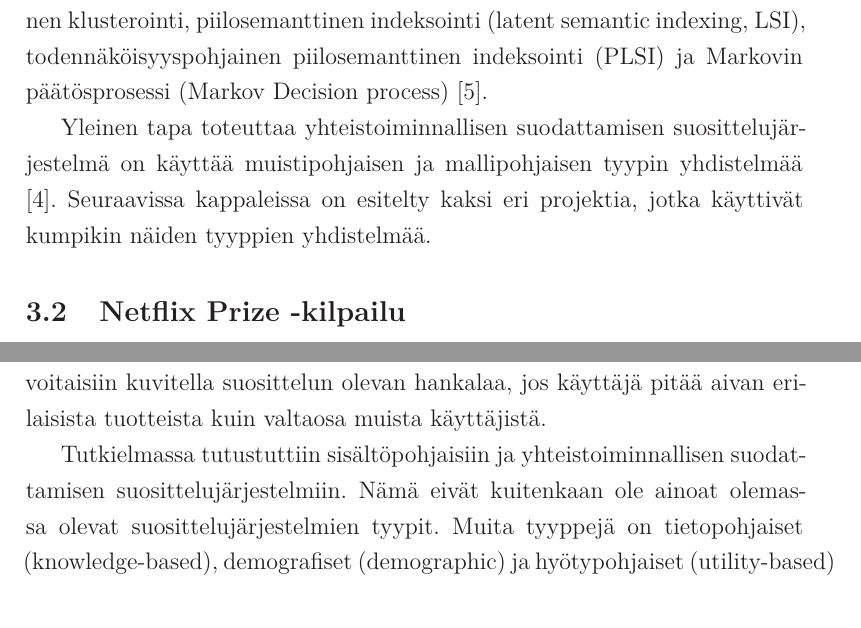
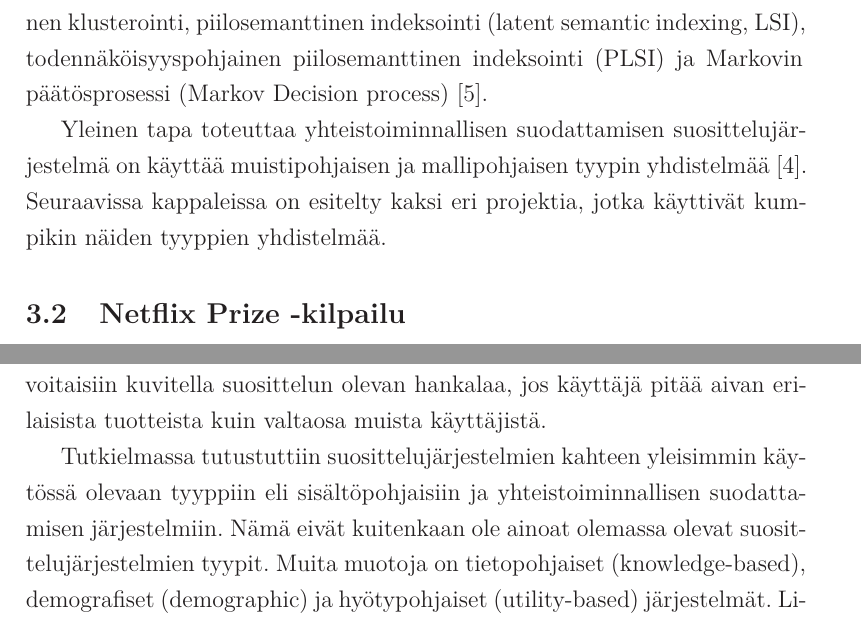
Before and after one commit to joketo/Kandi, a LaTeX document (suosittelujarjestelmat.tex): two parts of pages 13 and 22 of 24, joined at a grey line, cut so that both start at the same text. Compiled offline with LaTeX, dvips and Ghostscript.

Commit message:
lopullinen

```diff
--- a/suosittelujarjestelmat.tex
+++ b/suosittelujarjestelmat.tex
@@ -256,9 +256,9 @@ Kuvassa \ref{yhteistoiminnallinen} on esitelty tällaisen järjestelmän periaat
 
          Yhteistoiminnallisen suodattamisen järjestelmät voidaan jakaa vielä kahteen alatyyppiin: muistipohjaisiin ja mallipohjaisiin \cite{Das:2007:GNP:1242572.1242610}. Muistipohjaiset algoritmit tekevät ennusteita suoraviivaisesti käyttäjien arvosteluhistorioiden perusteella laskemalla eri käyttäjien tai tuotteiden samankaltaisuuksia. Yleisesti käytettäviä samankaltaisuuden mittaustapoja ovat Pearsonin korrelaatiokerroin ja kosinisamankaltaisuus (cosine similarity) arvosteluista muodostettujen vektoreiden välillä.
 
-Mallipohjaiset algoritmit käyttävät historioita käyttäjien mallintamiseen ja ennustavat näillä malleilla tulevia arvosteluja kohteille, joita käyttäjät eivät ole vielä nähneet. Mallipohjaisia menetelmiä ovat esimerkiksi Bayesiläinen klusterointi, piilosemanttinen indeksointi (latent semantic indexing, LSI), todennäköisyyspohjainen piilosemanttinen indeksointi (PLSI) ja Markovin päätösprosessi (Markov Decision process) \cite{Das:2007:GNP:1242572.1242610}.
+Mallipohjaiset algoritmit käyttävät historioita käyttäjien mallintamiseen ja ennustavat näillä malleilla tulevia arvosteluja kohteille, joita käyttäjät eivät ole vielä nähneet. Mallipohjaisia menetelmiä ovat esimerkiksi Bayesiläinen klusterointi, piilosemanttinen indeksointi (latent semantic indexing, LSI), todennäköisyyspohjainen piilosemanttinen indeksointi (PLSI) ja Markovin päätösprosessi (Markov Decision process)~\cite{Das:2007:GNP:1242572.1242610}.
 
-Yleinen tapa toteuttaa yhteistoiminnallisen suodattamisen suosittelujärjestelmä on käyttää muistipohjaisen ja mallipohjaisen tyypin yhdistelmää \cite{Burke:2002:HRS:586321.586352}. Seuraavissa kappaleissa on esitelty kaksi eri projektia, jotka käyttivät kumpikin näiden tyyppien yhdistelmää.
+Yleinen tapa toteuttaa yhteistoiminnallisen suodattamisen suosittelujärjestelmä on käyttää muistipohjaisen ja mallipohjaisen tyypin yhdistelmää~\cite{Burke:2002:HRS:586321.586352}. Seuraavissa kappaleissa on esitelty kaksi eri projektia, jotka käyttivät kumpikin näiden tyyppien yhdistelmää.
 
 \subsection{Netflix Prize -kilpailu}
 
@@ -367,7 +367,7 @@ Sisältöpohjaiset suosittelujärjestelmät tuntuvat olevan sisällöstä annetu
 Yhteistoiminnalliset järjestelmät sen sijaan perustavat tuotteiden suosittelun käyttäjien arvosteluille tuotteista, joten samaa ongelmaa ei ilmene. Tuotesuositus annetaan yksittäiselle käyttäjälle tämän kanssa samankaltaisten käyttäjien mieltymysten perusteella. Tämän vuoksi järjestelmä toimii parhaiten valtavirran mielipiteitä myötäilevien käyttäjien kohdalla~\cite{Burke:2002:HRS:586321.586352}. Vastaavasti voitaisiin kuvitella suosittelun olevan hankalaa, jos käyttäjä pitää aivan erilaisista tuotteista kuin valtaosa muista käyttäjistä.
 
 
-Tutkielmassa tutustuttiin sisältöpohjaisiin ja yhteistoiminnallisen suodattamisen suosittelujärjestelmiin. Nämä eivät kuitenkaan ole ainoat olemassa olevat suosittelujärjestelmien tyypit. Muita tyyppejä on tietopohjaiset (knowledge-based), demografiset (demographic) ja hyötypohjaiset (utility-based) järjestelmät. Lisätietoa näistä löytyy Burken artikkelista~\cite{Burke:2002:HRS:586321.586352}. Tutkielman kannalta avoimeksi kysymykseksi jää, tuottaisiko myös näiden tyyppien yhdistelmät parempia tuloksia kuin mikään järjestelmätyyppi yksinään.
+Tutkielmassa tutustuttiin suosittelujärjestelmien kahteen yleisimmin käytössä olevaan tyyppiin eli sisältöpohjaisiin ja yhteistoiminnallisen suodattamisen järjestelmiin. Nämä eivät kuitenkaan ole ainoat olemassa olevat suosittelujärjestelmien tyypit. Muita muotoja on tietopohjaiset (knowledge-based), demografiset (demographic) ja hyötypohjaiset (utility-based) järjestelmät. Lisätietoa näistä löytyy Burken artikkelista~\cite{Burke:2002:HRS:586321.586352}. Tutkielman kannalta avoimeksi kysymykseksi jää, tuottaisiko myös näiden tyyppien yhdistelmät parempia tuloksia kuin mikään järjestelmätyyppi yksinään.
 
 
 \section{Yhteenveto}
```
Also changed, not shown: suosittelujarjestelmat.pdf, suosittelujarjestelmat.tex (2 more changed lines), 1 other file.
